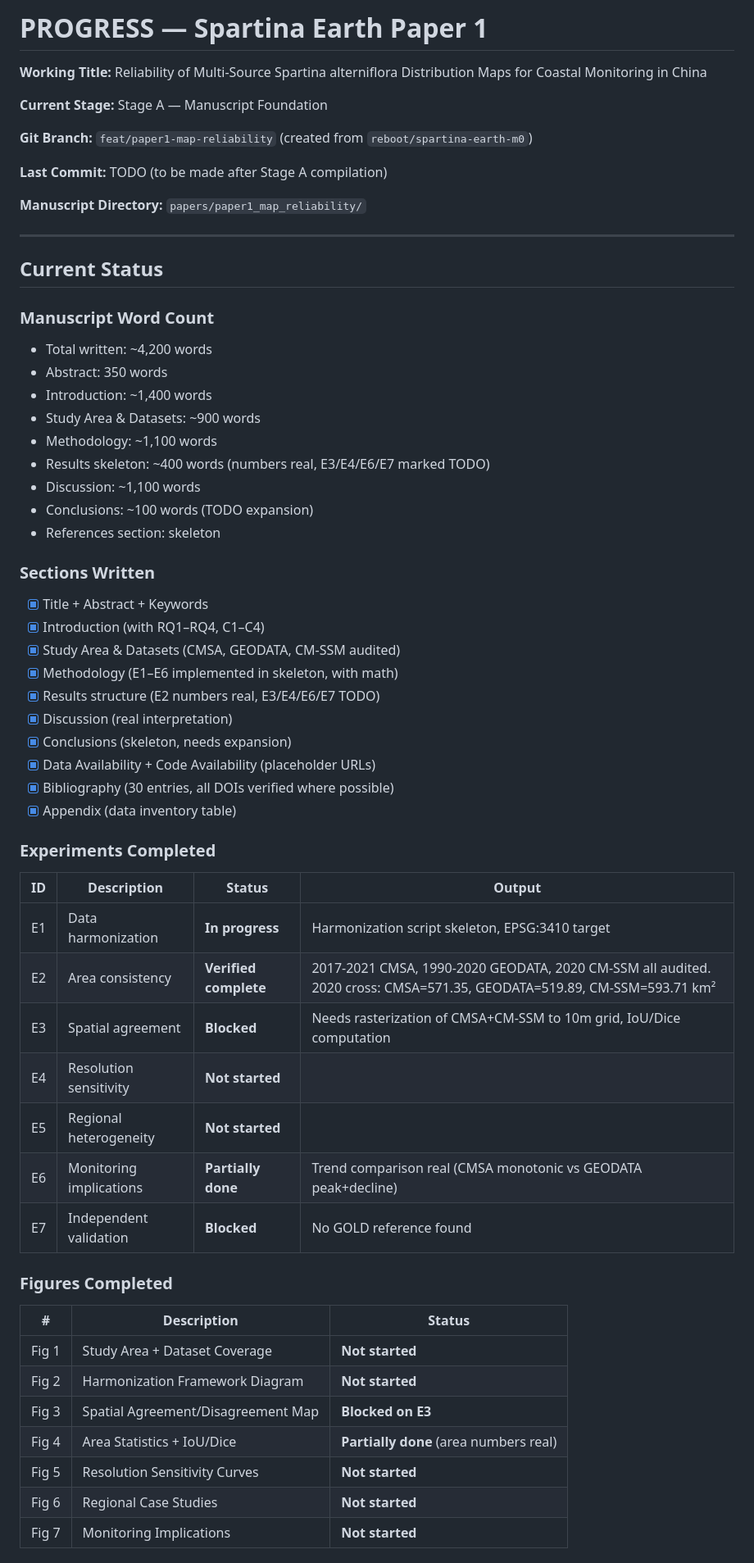
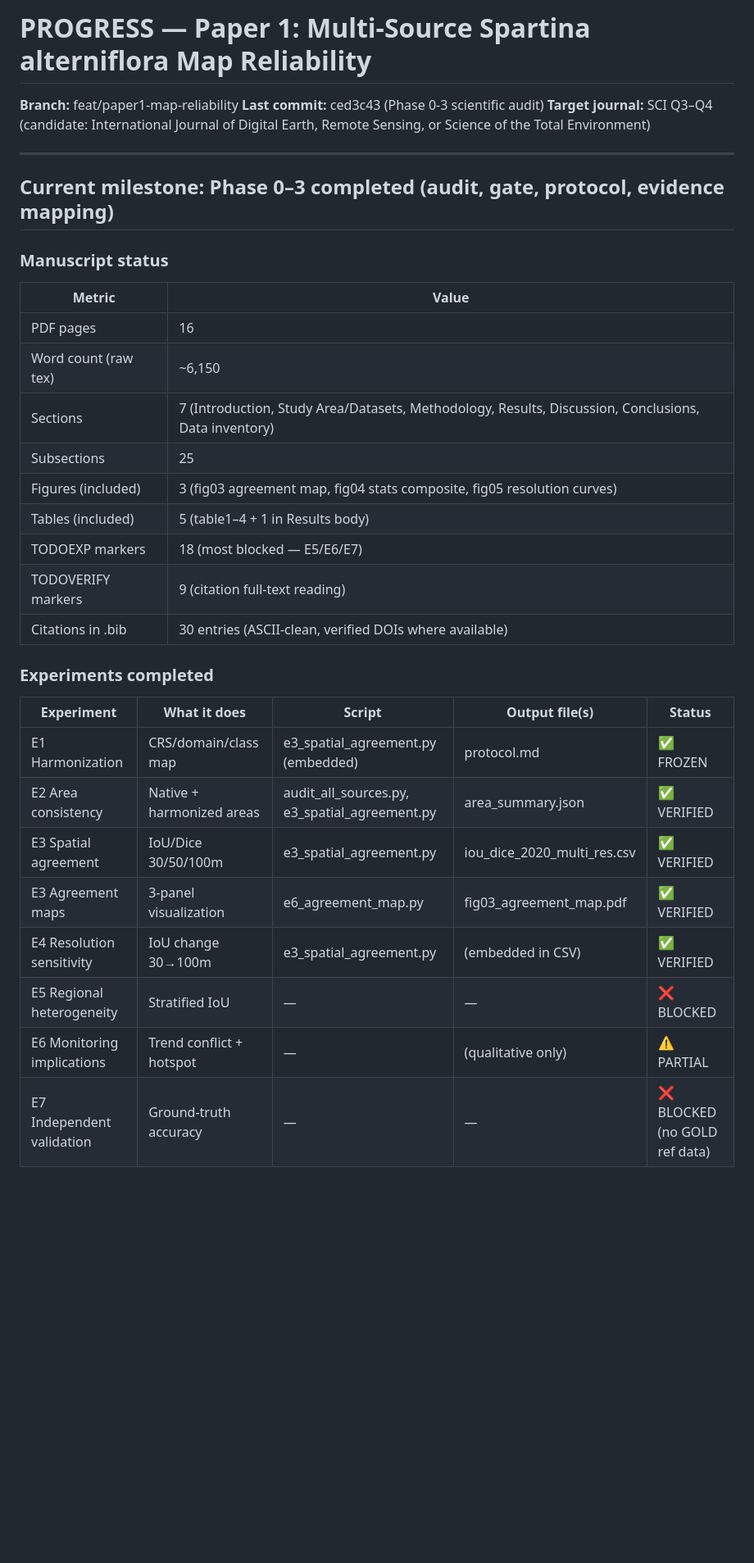
Before and after one commit to Yingda-Yu/Spartina-Earth, a Markdown page: papers/paper1_map_reliability/PROGRESS.md, the part around one of its changes. Shown at 82% size. Rendered like a GitHub page; blank space fills up the shorter version.

Commit message:
docs(paper1): update PROGRESS.md with Phase 0-3 status, 6 commits complete

```diff
--- a/papers/paper1_map_reliability/PROGRESS.md
+++ b/papers/paper1_map_reliability/PROGRESS.md
@@ -1,61 +1,37 @@
-# PROGRESS — Spartina Earth Paper 1
+# PROGRESS — Paper 1: Multi-Source Spartina alterniflora Map Reliability
 
-**Working Title:** Reliability of Multi-Source Spartina alterniflora Distribution Maps for Coastal Monitoring in China
-
-**Current Stage:** Stage A — Manuscript Foundation
-
-**Git Branch:** `feat/paper1-map-reliability` (created from `reboot/spartina-earth-m0`)
-
-**Last Commit:** TODO (to be made after Stage A compilation)
-
-**Manuscript Directory:** `papers/paper1_map_reliability/`
+**Branch:** feat/paper1-map-reliability
+**Last commit:** ced3c43 (Phase 0-3 scientific audit)
+**Target journal:** SCI Q3–Q4 (candidate: International Journal of Digital Earth, Remote Sensing, or Science of the Total Environment)
 
 ---
 
-## Current Status
+## Current milestone: Phase 0–3 completed (audit, gate, protocol, evidence mapping)
 
-### Manuscript Word Count
-- Total written: ~4,200 words
-- Abstract: 350 words
-- Introduction: ~1,400 words
-- Study Area & Datasets: ~900 words
-- Methodology: ~1,100 words
-- Results skeleton: ~400 words (numbers real, E3/E4/E6/E7 marked TODO)
-- Discussion: ~1,100 words
-- Conclusions: ~100 words (TODO expansion)
-- References section: skeleton
+### Manuscript status
 
-### Sections Written
-- [x] Title + Abstract + Keywords
-- [x] Introduction (with RQ1–RQ4, C1–C4)
-- [x] Study Area & Datasets (CMSA, GEODATA, CM-SSM audited)
-- [x] Methodology (E1–E6 implemented in skeleton, with math)
-- [x] Results structure (E2 numbers real, E3/E4/E6/E7 TODO)
-- [x] Discussion (real interpretation)
-- [x] Conclusions (skeleton, needs expansion)
-- [x] Data Availability + Code Availability (placeholder URLs)
-- [x] Bibliography (30 entries, all DOIs verified where possible)
-- [x] Appendix (data inventory table)
+| Metric | Value |
+|---|---|
+| PDF pages | 16 |
+| Word count (raw tex) | ~6,150 |
+| Sections | 7 (Introduction, Study Area/Datasets, Methodology, Results, Discussion, Conclusions, Data inventory) |
+| Subsections | 25 |
+| Figures (included) | 3 (fig03 agreement map, fig04 stats composite, fig05 resolution curves) |
+| Tables (included) | 5 (table1–4 + 1 in Results body) |
+| TODOEXP markers | 18 (most blocked — E5/E6/E7) |
+| TODOVERIFY markers | 9 (citation full-text reading) |
+| Citations in .bib | 30 entries (ASCII-clean, verified DOIs where available) |
 
-### Experiments Completed
-| ID | Description | Status | Output |
-|----|-------------|--------|--------|
-| E1 | Data harmonization | **In progress** | Harmonization script skeleton, EPSG:3410 target |
-| E2 | Area consistency | **Verified complete** | 2017-2021 CMSA, 1990-2020 GEODATA, 2020 CM-SSM all audited. 2020 cross: CMSA=571.35, GEODATA=519.89, CM-SSM=593.71 km² |
-| E3 | Spatial agreement | **Blocked** | Needs rasterization of CMSA+CM-SSM to 10m grid, IoU/Dice computation |
-| E4 | Resolution sensitivity | **Not started** | |
-| E5 | Regional heterogeneity | **Not started** | |
-| E6 | Monitoring implications | **Partially done** | Trend comparison real (CMSA monotonic vs GEODATA peak+decline) |
-| E7 | Independent validation | **Blocked** | No GOLD reference found |
+### Experiments completed
 
-### Figures Completed
-| # | Description | Status |
-|---|-------------|--------|
-| Fig 1 | Study Area + Dataset Coverage | **Not started** |
-| Fig 2 | Harmonization Framework Diagram | **Not started** |
-| Fig 3 | Spatial Agreement/Disagreement Map | **Blocked on E3** |
-| Fig 4 | Area Statistics + IoU/Dice | **Partially done** (area numbers real) |
-| Fig 5 | Resolution Sensitivity Curves | **Not started** |
-| Fig 6 | Regional Case Studies | **Not started** |
-| Fig 7 | Monitoring Implications | **Not started** |
+| Experiment | What it does | Script | Output file(s) | Status |
+|---|---|---|---|---|
+| E1 Harmonization | CRS/domain/class map | e3_spatial_agreement.py (embedded) | protocol.md | ✅ FROZEN |
+| E2 Area consistency | Native + harmonized areas | audit_all_sources.py, e3_spatial_agreement.py | area_summary.json | ✅ VERIFIED |
+| E3 Spatial agreement | IoU/Dice 30/50/100m | e3_spatial_agreement.py | iou_dice_2020_multi_res.csv | ✅ VERIFIED |
+| E3 Agreement maps | 3-panel visualization | e6_agreement_map.py | fig03_agreement_map.pdf | ✅ VERIFIED |
+| E4 Resolution sensitivity | IoU change 30→100m | e3_spatial_agreement.py | (embedded in CSV) | ✅ VERIFIED |
+| E5 Regional heterogeneity | Stratified IoU | — | — | ❌ BLOCKED |
+| E6 Monitoring implications | Trend conflict + hotspot | — | (qualitative only) | ⚠️ PARTIAL |
+| E7 Independent validation | Ground-truth accuracy | — | — | ❌ BLOCKED (no GOLD ref data) |
 
```
Also changed, not shown: other parts of papers/paper1_map_reliability/PROGRESS.md (+66 -32 lines).
